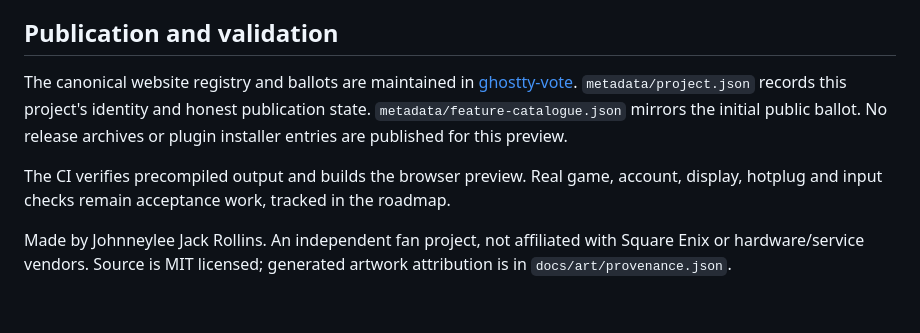
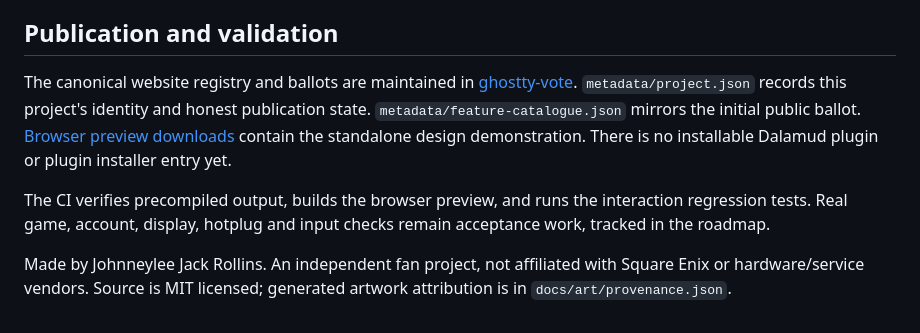
Before and after one commit to Spaceghost/xivdispatch-dalamud, a Markdown page: README.md, the part around the change. Rendered like a GitHub page.

Commit message:
Clarify browser downloads and preview validation

```diff
--- a/README.md
+++ b/README.md
@@ -41,8 +41,8 @@ Captured in Chromium. This is a design demonstration, not a live game or account
 
 ## Publication and validation
 
-The canonical website registry and ballots are maintained in [ghostty-vote](https://github.com/Spaceghost/ghostty-vote). `metadata/project.json` records this project's identity and honest publication state. `metadata/feature-catalogue.json` mirrors the initial public ballot. No release archives or plugin installer entries are published for this preview.
+The canonical website registry and ballots are maintained in [ghostty-vote](https://github.com/Spaceghost/ghostty-vote). `metadata/project.json` records this project's identity and honest publication state. `metadata/feature-catalogue.json` mirrors the initial public ballot. [Browser preview downloads](https://github.com/Spaceghost/xivdispatch-dalamud/releases) contain the standalone design demonstration. There is no installable Dalamud plugin or plugin installer entry yet.
 
-The CI verifies precompiled output and builds the browser preview. Real game, account, display, hotplug and input checks remain acceptance work, tracked in the roadmap.
+The CI verifies precompiled output, builds the browser preview, and runs the interaction regression tests. Real game, account, display, hotplug and input checks remain acceptance work, tracked in the roadmap.
 
 Made by Johnneylee Jack Rollins. An independent fan project, not affiliated with Square Enix or hardware/service vendors. Source is MIT licensed; generated artwork attribution is in `docs/art/provenance.json`.
```
